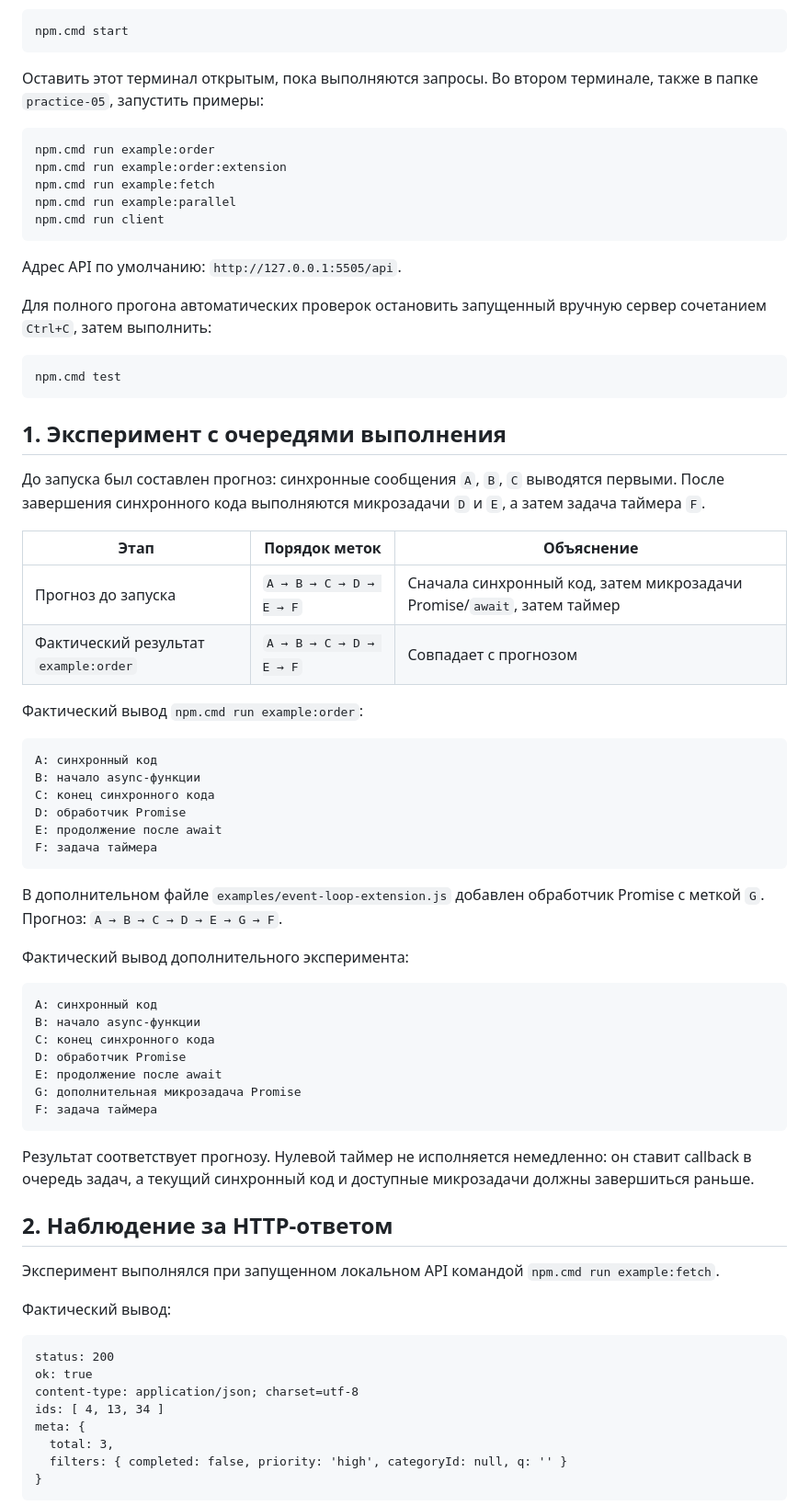
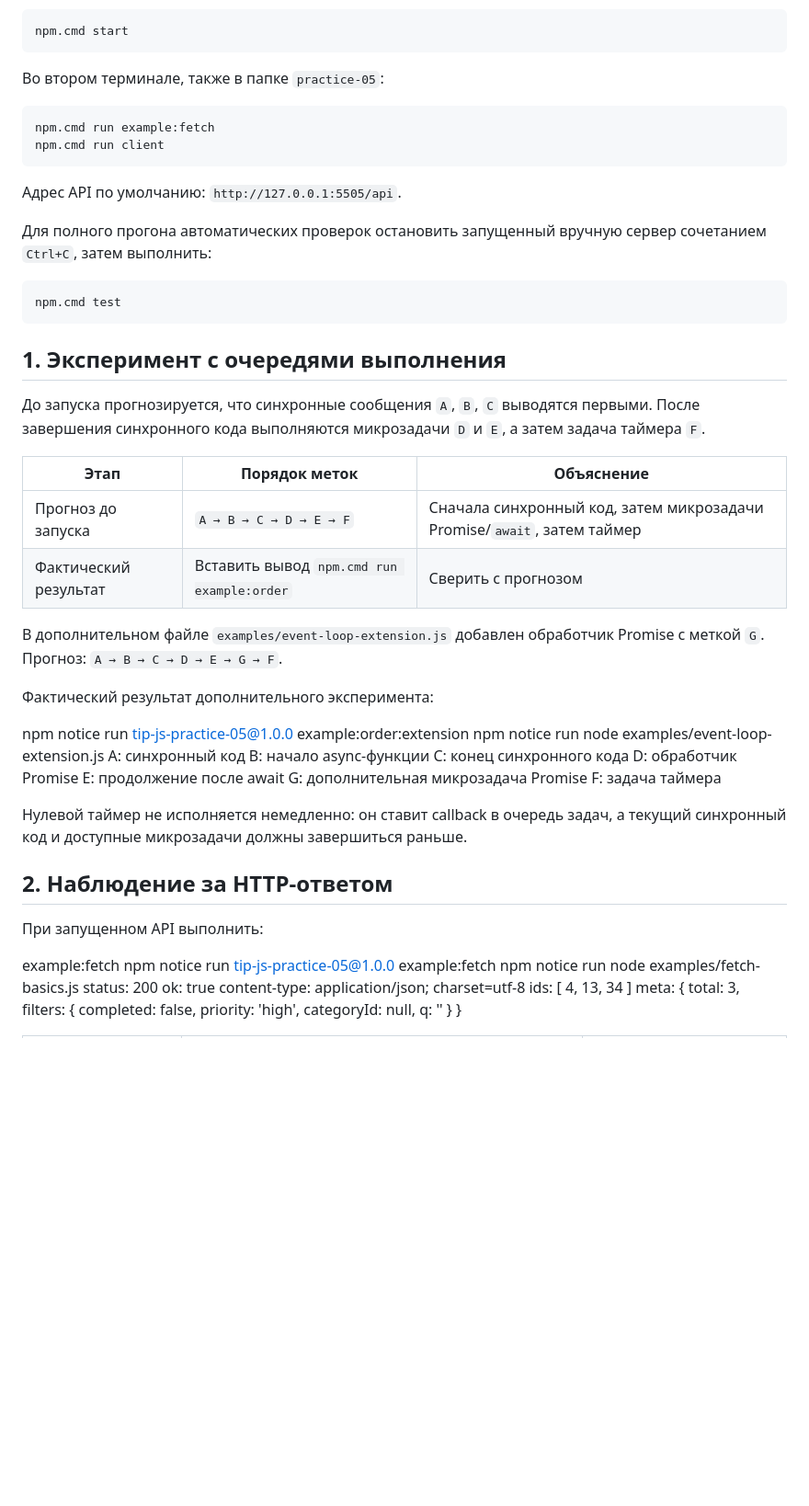
Before and after one commit to vloome/tip-js-practices, a Markdown page: practice-05/README.md, the part around one of its changes. Shown at 92% size. Drawn GitHub-style; blank space fills up the shorter version.

````diff
--- a/practice-05/README.md
+++ b/practice-05/README.md
@@ -31,13 +31,10 @@ npm.cmd run check:api
 npm.cmd start
 ```
 
-Оставить этот терминал открытым, пока выполняются запросы. Во втором терминале, также в папке `practice-05`, запустить примеры:
+Во втором терминале, также в папке `practice-05`:
 
 ```powershell
-npm.cmd run example:order
-npm.cmd run example:order:extension
 npm.cmd run example:fetch
-npm.cmd run example:parallel
 npm.cmd run client
 ```
 
@@ -51,29 +48,19 @@ npm.cmd test
 
 ## 1. Эксперимент с очередями выполнения
 
-До запуска был составлен прогноз: синхронные сообщения `A`, `B`, `C` выводятся первыми. После завершения синхронного кода выполняются микрозадачи `D` и `E`, а затем задача таймера `F`.
+До запуска прогнозируется, что синхронные сообщения `A`, `B`, `C` выводятся первыми. После завершения синхронного кода выполняются микрозадачи `D` и `E`, а затем задача таймера `F`.
 
 | Этап | Порядок меток | Объяснение |
 |---|---|---|
 | Прогноз до запуска | `A → B → C → D → E → F` | Сначала синхронный код, затем микрозадачи Promise/`await`, затем таймер |
-| Фактический результат `example:order` | `A → B → C → D → E → F` | Совпадает с прогнозом |
-
-Фактический вывод `npm.cmd run example:order`:
-
-```text
-A: синхронный код
-B: начало async-функции
-C: конец синхронного кода
-D: обработчик Promise
-E: продолжение после await
-F: задача таймера
-```
+| Фактический результат | Вставить вывод `npm.cmd run example:order` | Сверить с прогнозом |
 
 В дополнительном файле `examples/event-loop-extension.js` добавлен обработчик Promise с меткой `G`. Прогноз: `A → B → C → D → E → G → F`.
 
-Фактический вывод дополнительного эксперимента:
+Фактический результат дополнительного эксперимента:
 
-```text
+npm notice run tip-js-practice-05@1.0.0 example:order:extension
+npm notice run node examples/event-loop-extension.js
 A: синхронный код
 B: начало async-функции
 C: конец синхронного кода
@@ -81,17 +68,16 @@ D: обработчик Promise
 E: продолжение после await
 G: дополнительная микрозадача Promise
 F: задача таймера
-```
 
-Результат соответствует прогнозу. Нулевой таймер не исполняется немедленно: он ставит callback в очередь задач, а текущий синхронный код и доступные микрозадачи должны завершиться раньше.
+Нулевой таймер не исполняется немедленно: он ставит callback в очередь задач, а текущий синхронный код и доступные микрозадачи должны завершиться раньше.
 
 ## 2. Наблюдение за HTTP-ответом
 
-Эксперимент выполнялся при запущенном локальном API командой `npm.cmd run example:fetch`.
+При запущенном API выполнить:
 
-Фактический вывод:
-
-```text
+example:fetch
+npm notice run tip-js-practice-05@1.0.0 example:fetch
+npm notice run node examples/fetch-basics.js
 status: 200
 ok: true
 content-type: application/json; charset=utf-8
@@ -100,5 +86,4 @@ meta: {
   total: 3,
   filters: { completed: false, priority: 'high', categoryId: null, q: '' }
 }
-```
 
````
Also changed, not shown: other parts of practice-05/README.md (+67 -92 lines).
